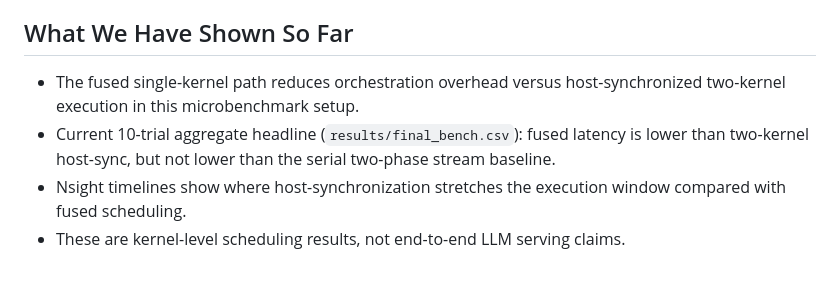
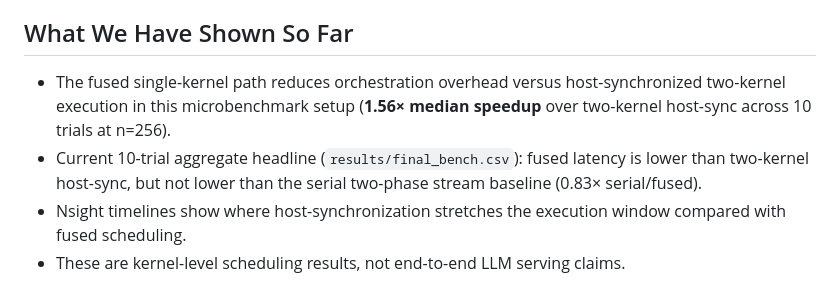
Before and after one commit to nazabu/waiting-is-a-choice, a Markdown page: README.md, the part around the change. Drawn GitHub-style.

Commit message:
docs(readme): add headline speedup numbers to results summary

```diff
--- a/README.md
+++ b/README.md
@@ -30,8 +30,8 @@ Everything else — serial two-phase stream, two-kernel host-sync, fused single-
 
 ## What We Have Shown So Far
 
-- The fused single-kernel path reduces orchestration overhead versus host-synchronized two-kernel execution in this microbenchmark setup.
-- Current 10-trial aggregate headline (`results/final_bench.csv`): fused latency is lower than two-kernel host-sync, but not lower than the serial two-phase stream baseline.
+- The fused single-kernel path reduces orchestration overhead versus host-synchronized two-kernel execution in this microbenchmark setup (**1.56× median speedup** over two-kernel host-sync across 10 trials at n=256).
+- Current 10-trial aggregate headline (`results/final_bench.csv`): fused latency is lower than two-kernel host-sync, but not lower than the serial two-phase stream baseline (0.83× serial/fused).
 - Nsight timelines show where host-synchronization stretches the execution window compared with fused scheduling.
 - These are kernel-level scheduling results, not end-to-end LLM serving claims.
 
```
